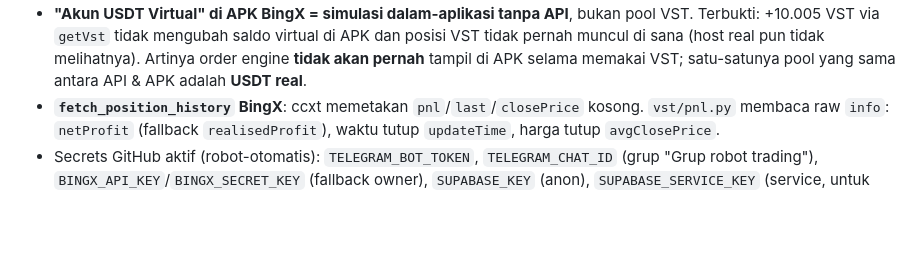
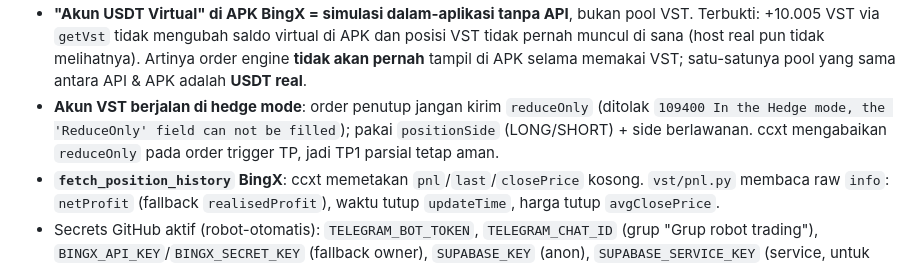
Before and after one commit to sabar2023/robot-otomatis, a Markdown page: AGENTS.md, the part around the change. Drawn GitHub-style; blank space fills up the shorter version.

Commit message:
docs(vst): catat pitfall hedge mode (reduceOnly ditolak) untuk order penutup Co-authored-by: monkeycode-ai <monkeycode-ai@chaitin.com>

```diff
--- a/AGENTS.md
+++ b/AGENTS.md
@@ -168,6 +168,10 @@ gh run view <run-id> -R sabar2023/robot-otomatis --log
   dan posisi VST tidak pernah muncul di sana (host real pun tidak melihatnya).
   Artinya order engine **tidak akan pernah** tampil di APK selama memakai VST;
   satu-satunya pool yang sama antara API & APK adalah **USDT real**.
+- **Akun VST berjalan di hedge mode**: order penutup jangan kirim `reduceOnly`
+  (ditolak `109400 In the Hedge mode, the 'ReduceOnly' field can not be filled`);
+  pakai `positionSide` (LONG/SHORT) + side berlawanan. ccxt mengabaikan
+  `reduceOnly` pada order trigger TP, jadi TP1 parsial tetap aman.
 - **`fetch_position_history` BingX**: ccxt memetakan `pnl`/`last`/`closePrice`
   kosong. `vst/pnl.py` membaca raw `info`: `netProfit` (fallback `realisedProfit`),
   waktu tutup `updateTime`, harga tutup `avgClosePrice`.
```
